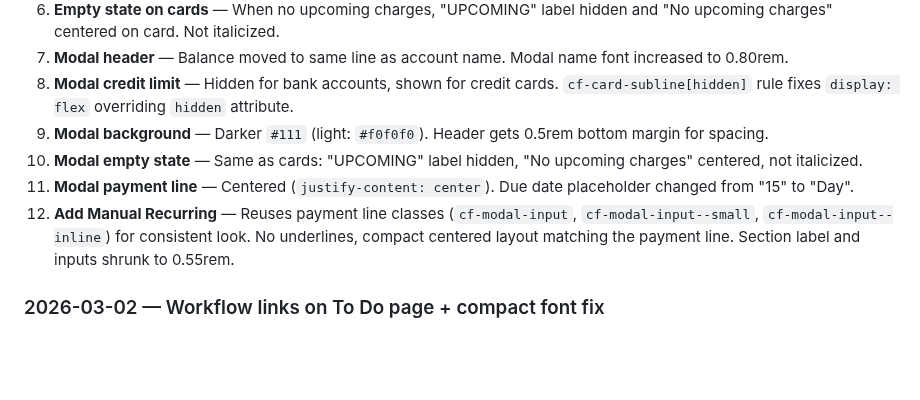
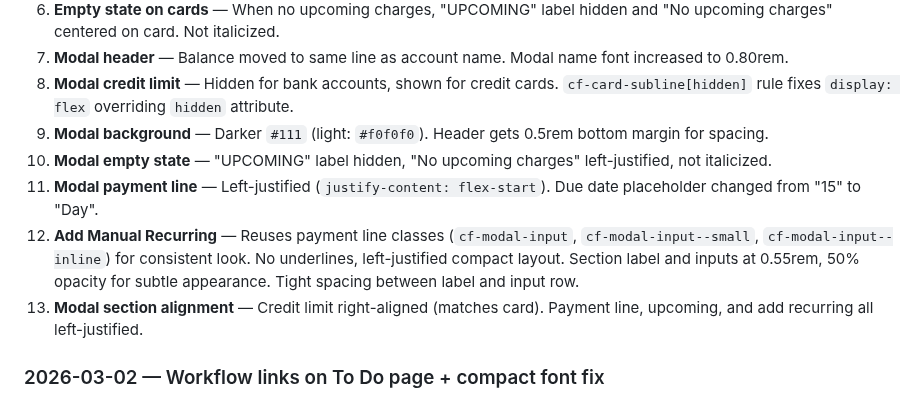
Before and after one commit to rabuffington22/expense-tracker, a Markdown page: CLAUDE.md, the part around the change. Rendered like a GitHub page; blank space fills up the shorter version.

Commit message:
Update CLAUDE.md changelog with modal alignment details
Co-Authored-By: Claude Opus 4.6 <noreply@anthropic.com>

```diff
--- a/CLAUDE.md
+++ b/CLAUDE.md
@@ -282,9 +282,10 @@ Replaced hardcoded `_ACCOUNT_DEFS` with Plaid-driven `_sync_plaid_accounts()`. C
 7. **Modal header** — Balance moved to same line as account name. Modal name font increased to 0.80rem.
 8. **Modal credit limit** — Hidden for bank accounts, shown for credit cards. `cf-card-subline[hidden]` rule fixes `display: flex` overriding `hidden` attribute.
 9. **Modal background** — Darker `#111` (light: `#f0f0f0`). Header gets 0.5rem bottom margin for spacing.
-10. **Modal empty state** — Same as cards: "UPCOMING" label hidden, "No upcoming charges" centered, not italicized.
-11. **Modal payment line** — Centered (`justify-content: center`). Due date placeholder changed from "15" to "Day".
-12. **Add Manual Recurring** — Reuses payment line classes (`cf-modal-input`, `cf-modal-input--small`, `cf-modal-input--inline`) for consistent look. No underlines, compact centered layout matching the payment line. Section label and inputs shrunk to 0.55rem.
+10. **Modal empty state** — "UPCOMING" label hidden, "No upcoming charges" left-justified, not italicized.
+11. **Modal payment line** — Left-justified (`justify-content: flex-start`). Due date placeholder changed from "15" to "Day".
+12. **Add Manual Recurring** — Reuses payment line classes (`cf-modal-input`, `cf-modal-input--small`, `cf-modal-input--inline`) for consistent look. No underlines, left-justified compact layout. Section label and inputs at 0.55rem, 50% opacity for subtle appearance. Tight spacing between label and input row.
+13. **Modal section alignment** — Credit limit right-aligned (matches card). Payment line, upcoming, and add recurring all left-justified.
 
 ### 2026-03-02 — Workflow links on To Do page + compact font fix
 Restored access to the 5 workflow pages (Upload from Bank/CC, Upload from Vendors, Match, Categorize Vendors, Categorize Remaining) which were removed from the sidebar in PR #23.
```
